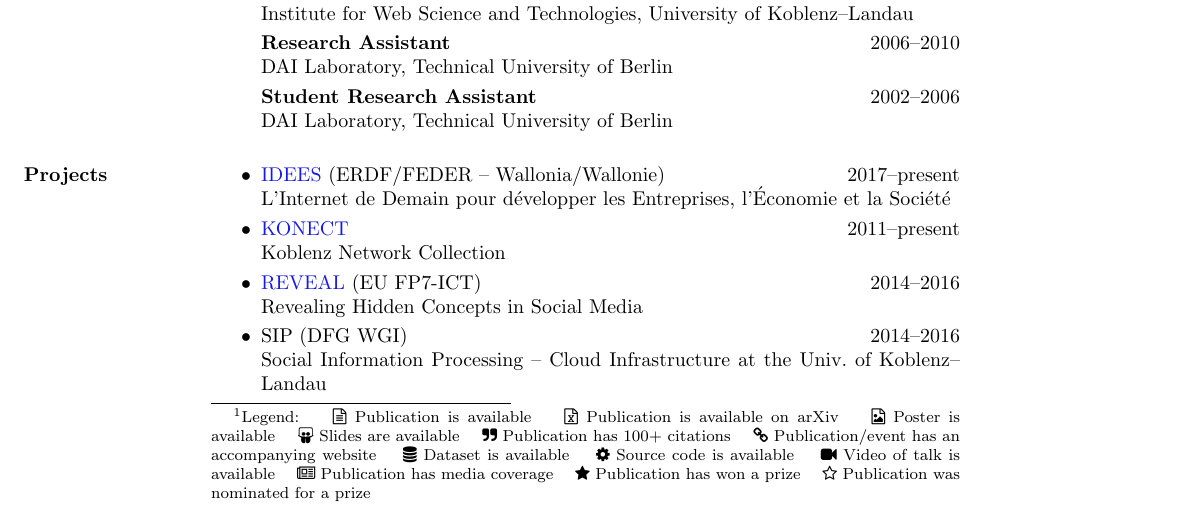
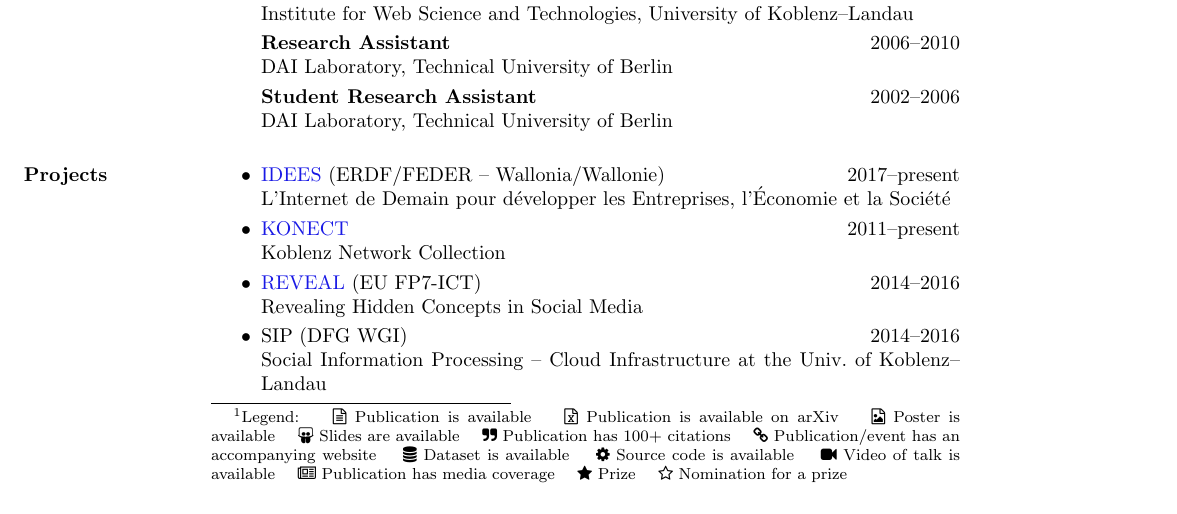
Before and after one commit to kunegis/cv, a LaTeX CV (cv-kunegis.tex): part of page 1 of 8, cut so that both start at the same text. Compiled offline with pdfLaTeX.

Commit message:
phrasing

```diff
--- a/cv-kunegis.tex
+++ b/cv-kunegis.tex
@@ -48,8 +48,8 @@
     \faCog~Source code is available ~~
     \faVideoCamera~Video of talk is available ~~
     \faNewspaperO~Publication has media coverage ~~
-    \faStar~Publication has won a prize ~~
-    \faStarO~Publication was nominated for a prize
+    \faStar~Prize ~~
+    \faStarO~Nomination for a prize
 })}}
 \begin{resume}
 
```
Also changed, not shown: extbib.tex (+1 -1 lines), cv-kunegis.pdf.
